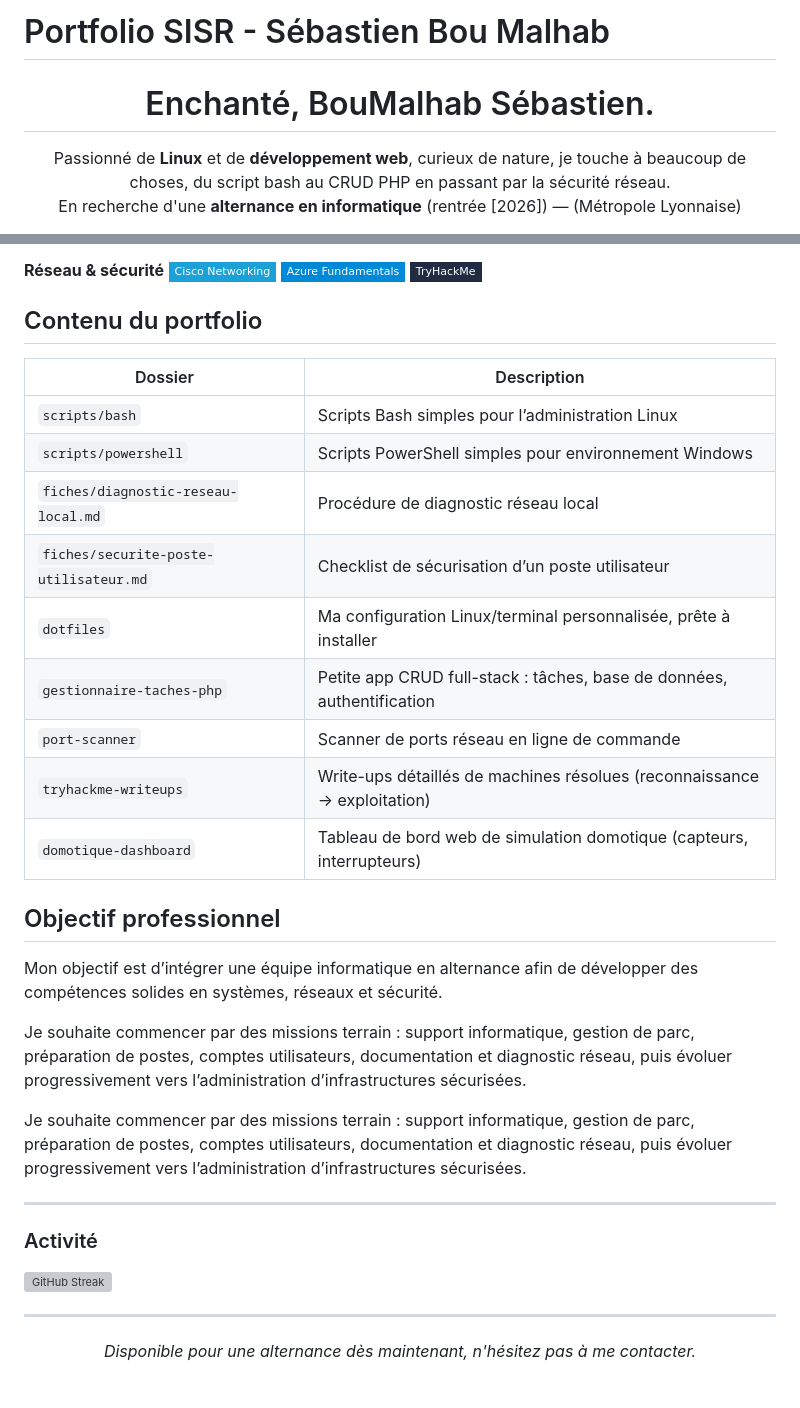
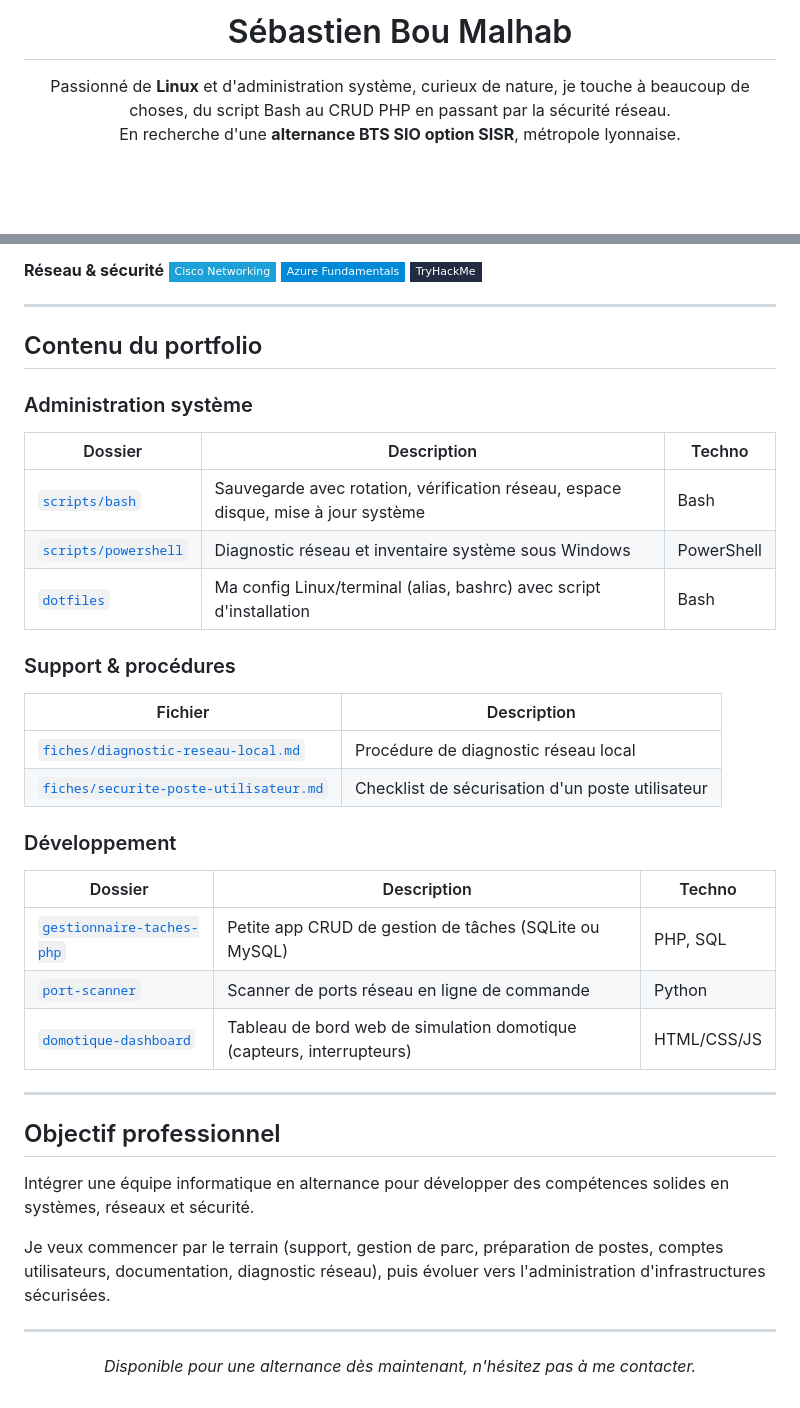
Before and after one commit to SBM-IT-stack/portfolio-sisr, a Markdown page: README.md, 2 parts joined by grey strips. Drawn GitHub-style; badges without logos; blank space fills up the shorter version; grey boxes are pictures that could not be loaded.

Commit message:
nettoie le README principal et met a jour la liste des projets
Co-Authored-By: Claude Opus 5.5 <noreply@anthropic.com>
Claude-Session: https://claude.ai/code/session_011qoE43wP28uE1GDMPo9nrt

```diff
--- a/README.md
+++ b/README.md
@@ -1,11 +1,10 @@
-# Portfolio SISR - Sébastien Bou Malhab
-<h1 align="center">Enchanté, BouMalhab Sébastien.</h1>
+<h1 align="center">Sébastien Bou Malhab</h1>
 
 <p align="center">
-  Passionné de <b>Linux</b> et de <b>développement web</b>, curieux de nature, je touche à beaucoup de choses,
-  du script bash au CRUD PHP en passant par la sécurité réseau.
+  Passionné de <b>Linux</b> et d'administration système, curieux de nature, je touche à beaucoup de choses,
+  du script Bash au CRUD PHP en passant par la sécurité réseau.
   <br>
-  En recherche d'une <b>alternance en informatique</b> (rentrée [2026]) — (Métropole Lyonnaise)
+  En recherche d'une <b>alternance BTS SIO option SISR</b>, métropole lyonnaise.
 </p>
 
 <p align="center">
@@ -35,37 +35,40 @@
 ![Azure](https://img.shields.io/badge/-Azure%20Fundamentals-0089D6?style=flat-square&logo=microsoftazure&logoColor=white)
 ![TryHackMe](https://img.shields.io/badge/-TryHackMe-212C42?style=flat-square&logo=tryhackme&logoColor=red)
 
+---
 
 ## Contenu du portfolio
 
-| Dossier | Description |
+### Administration système
+
+| Dossier | Description | Techno |
+|---|---|---|
+| [`scripts/bash`](scripts/bash) | Sauvegarde avec rotation, vérification réseau, espace disque, mise à jour système | Bash |
+| [`scripts/powershell`](scripts/powershell) | Diagnostic réseau et inventaire système sous Windows | PowerShell |
+| [`dotfiles`](dotfiles) | Ma config Linux/terminal (alias, bashrc) avec script d'installation | Bash |
+
+### Support & procédures
+
+| Fichier | Description |
 |---|---|
-| `scripts/bash` | Scripts Bash simples pour l’administration Linux |
-| `scripts/powershell` | Scripts PowerShell simples pour environnement Windows |
-| `fiches/diagnostic-reseau-local.md` | Procédure de diagnostic réseau local |
-| `fiches/securite-poste-utilisateur.md` | Checklist de sécurisation d’un poste utilisateur |
-| `dotfiles` | Ma configuration Linux/terminal personnalisée, prête à installer | Bash |
-| `gestionnaire-taches-php` | Petite app CRUD full-stack : tâches, base de données, authentification | PHP, MySQL |
-| `port-scanner` | Scanner de ports réseau en ligne de commande | Python |
-| `tryhackme-writeups` | Write-ups détaillés de machines résolues (reconnaissance → exploitation) | Sécurité |
-| `domotique-dashboard` | Tableau de bord web de simulation domotique (capteurs, interrupteurs) | HTML/CSS/JS |
+| [`fiches/diagnostic-reseau-local.md`](fiches/diagnostic-reseau-local.md) | Procédure de diagnostic réseau local |
+| [`fiches/securite-poste-utilisateur.md`](fiches/securite-poste-utilisateur.md) | Checklist de sécurisation d'un poste utilisateur |
 
+### Développement
 
+| Dossier | Description | Techno |
+|---|---|---|
+| [`gestionnaire-taches-php`](gestionnaire-taches-php) | Petite app CRUD de gestion de tâches (SQLite ou MySQL) | PHP, SQL |
+| [`port-scanner`](port-scanner) | Scanner de ports réseau en ligne de commande | Python |
+| [`domotique-dashboard`](domotique-dashboard) | Tableau de bord web de simulation domotique (capteurs, interrupteurs) | HTML/CSS/JS |
+
+---
 
 ## Objectif professionnel
 
-Mon objectif est d’intégrer une équipe informatique en alternance afin de développer des compétences solides en systèmes, réseaux et sécurité.
+Intégrer une équipe informatique en alternance pour développer des compétences solides en systèmes, réseaux et sécurité.
 
-Je souhaite commencer par des missions terrain : support informatique, gestion de parc, préparation de postes, comptes utilisateurs, documentation et diagnostic réseau, puis évoluer progressivement vers l’administration d’infrastructures sécurisées.
-
-Je souhaite commencer par des missions terrain : support informatique, gestion de parc, préparation de postes, comptes utilisateurs, documentation et diagnostic réseau, puis évoluer progressivement vers l’administration d’infrastructures sécurisées.
-
-
----
-
-### Activité
-
-![GitHub Streak](https://github-readme-streak-stats.herokuapp.com?user=SBM-IT-stack&theme=tokyonight&locale=fr)
+Je veux commencer par le terrain (support, gestion de parc, préparation de postes, comptes utilisateurs, documentation, diagnostic réseau), puis évoluer vers l'administration d'infrastructures sécurisées.
 
 ---
 
```
Also changed, not shown: other parts of README.md (+6 -5 lines).
